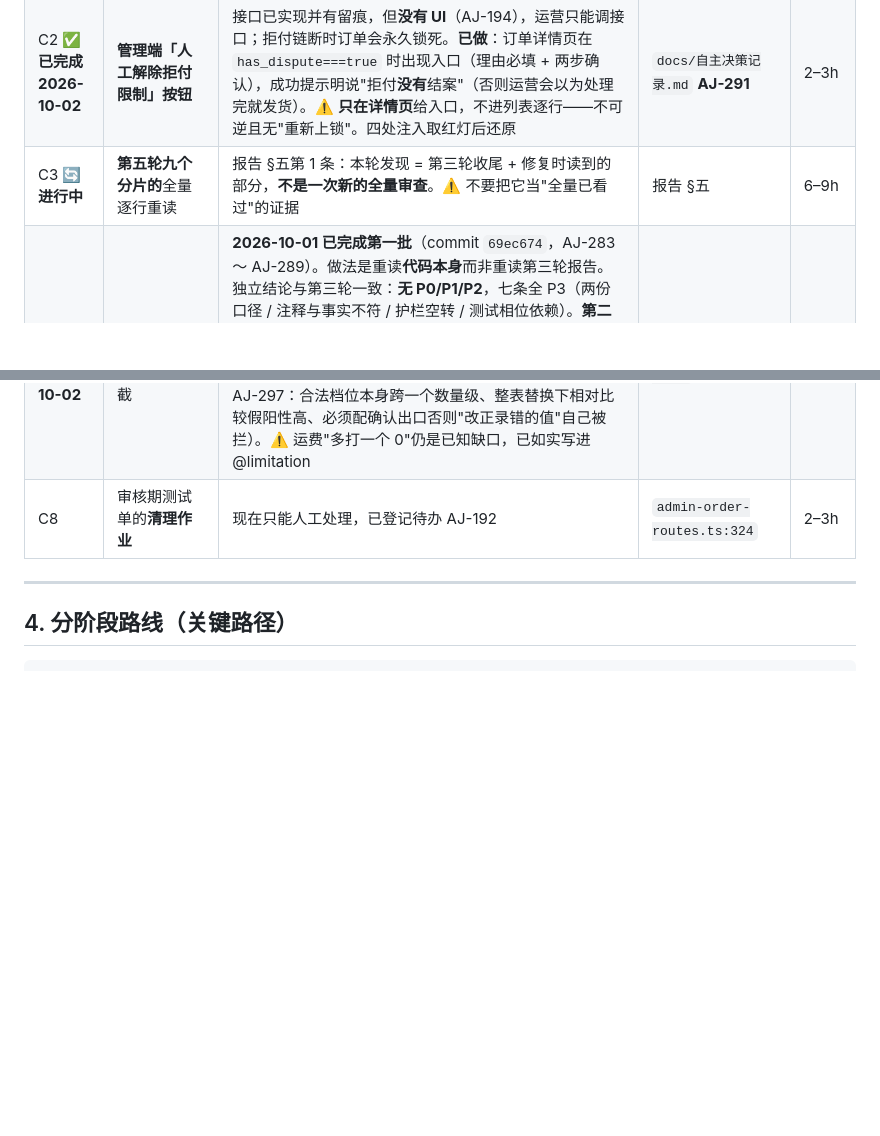
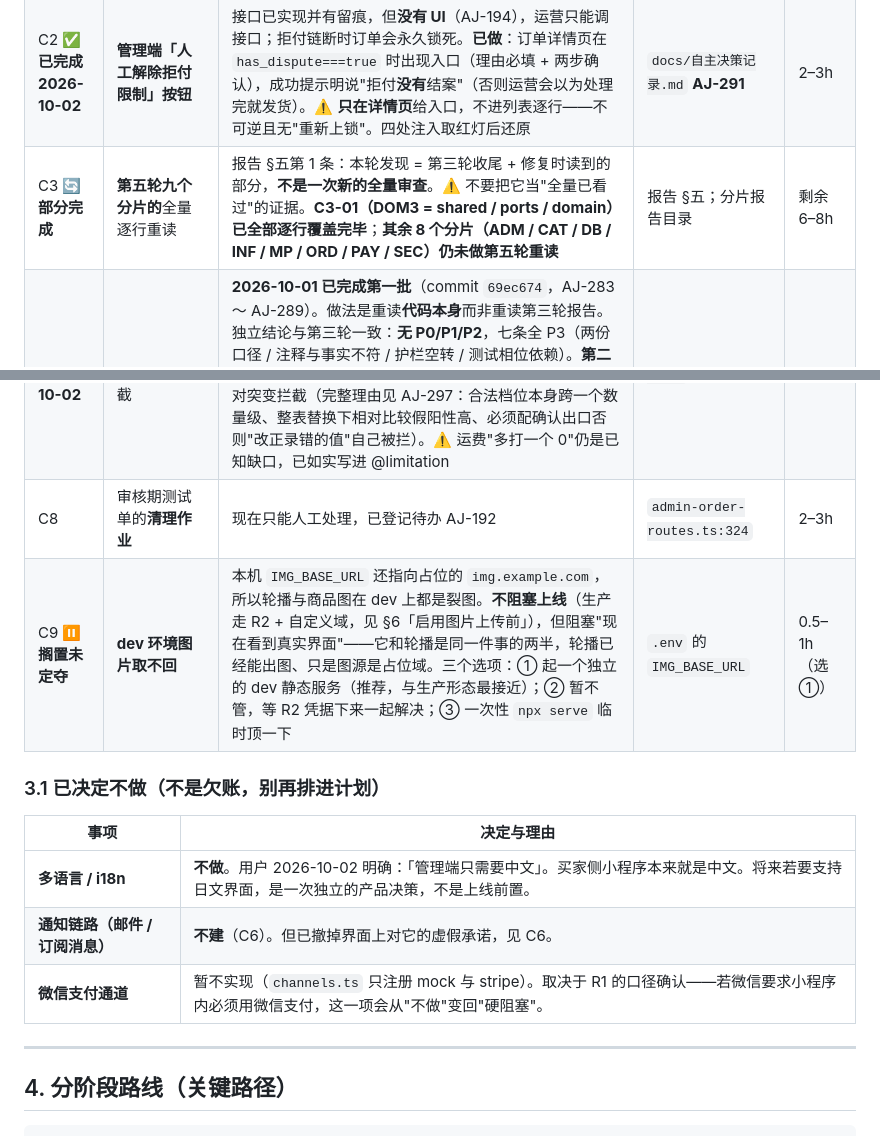
Before and after one commit to NEILXIANG/WaSelect, a Markdown page: docs/上线路线图-2026-10-01.md, 2 parts joined by grey strips. Rendered like a GitHub page; blank space fills up the shorter version.

```diff
--- a/docs/上线路线图-2026-10-01.md
+++ b/docs/上线路线图-2026-10-01.md
@@ -74,13 +84,22 @@
 |---|---|---|---|---|
 | C1 ✅ **已完成 2026-10-02** | **ADM3-01 纵深防御**：服务端校验 `order_id` ↔ `user_id` 对应关系 | 第五轮报告 §五第 4 条明确"本轮没做"；管理端已修，服务端仍不校验。**已做**：`POST /admin/users/{id}/block` 接受**可选** `order_id`，在事务内、封号**之前**核对归属（不过 → **40915**，一点不写）；契约升 **0.6.21**，新增错误码 40915。**四处注入取红灯后还原**（去核对→红 4、核对挪到封号后→红 4、前端不发→红 1、非法值静默放行→红 1） | `docs/自主决策记录.md` **AJ-290** | 1–2h |
 | C2 ✅ **已完成 2026-10-02** | **管理端「人工解除拒付限制」按钮** | 接口已实现并有留痕，但**没有 UI**（AJ-194），运营只能调接口；拒付链断时订单会永久锁死。**已做**：订单详情页在 `has_dispute===true` 时出现入口（理由必填 + 两步确认），成功提示明说"拒付**没有**结案"（否则运营会以为处理完就发货）。⚠️ **只在详情页**给入口，不进列表逐行——不可逆且无"重新上锁"。四处注入取红灯后还原 | `docs/自主决策记录.md` **AJ-291** | 2–3h |
-| C3 🔄 **进行中** | **第五轮九个分片的**全量逐行重读 | 报告 §五第 1 条：本轮发现 = 第三轮收尾 + 修复时读到的部分，**不是一次新的全量审查**。⚠️ 不要把它当"全量已看过"的证据 | 报告 §五 | 6–9h |
+| C3 🔄 **部分完成** | **第五轮九个分片的**全量逐行重读 | 报告 §五第 1 条：本轮发现 = 第三轮收尾 + 修复时读到的部分，**不是一次新的全量审查**。⚠️ 不要把它当"全量已看过"的证据。**C3-01（DOM3 = shared / ports / domain）已全部逐行覆盖完毕**；**其余 8 个分片（ADM / CAT / DB / INF / MP / ORD / PAY / SEC）仍未做第五轮重读** | 报告 §五；分片报告目录 | 剩余 6–8h |
 | ↳ C3-01 | **DOM3（shared / ports / domain）** | **2026-10-01 已完成第一批**（commit `69ec674`，AJ-283 ～ AJ-289）。做法是重读**代码本身**而非重读第三轮报告。独立结论与第三轮一致：**无 P0/P1/P2**，七条全 P3（两份口径 / 注释与事实不符 / 护栏空转 / 测试相位依赖）。**第二批**（commit `d83f714`，AJ-298）：`domain/` 13 个实现文件全量重读完，补 weight_g 上界与四个列宽，并修掉两处引用已删除常量的注释。**第三批**（AJ-299 / AJ-300）：`ports/` 13 个实现文件全量重读完 —— 结论同样**无 P0/P1**，两条 P3：`classifyHttpFailure` 漏 `ECONNRESET`/`EPIPE`（⇒ 有一类上游故障熔断器永不跳闸）、`oneLineError` 对非 Error 抛掷产出 `[object Object]`（且旧用例把它钉成了契约）。**至此 DOM3 三个目录（shared / ports / domain）全部逐行覆盖完毕**，第五轮 C3-01 可结项 | `docs/自主决策记录.md` AJ-283 ～ AJ-289、AJ-298 ～ AJ-300 | ✅ 已完成 |
 | C4 ✅ **已完成 2026-10-02** | **DB3-03 改址事件的 PII / 删除请求** | 口径定为**匿名化而非物理删除**（三张 append-only 表 + 外键全 NO ACTION ⇒ 下过单就删不掉；物理删除会同时戳穿 ADR-29 审计防线与日本税法保存义务，APPI 第 18 条本有"为履行法令义务而保有"的例外）。落地靠**源头止血**：019 迁移把改址旧值迁出 `order_events` 进 `order_address_history`（刻意不挂 append-only，否则匿名化出口又被堵回去），note 只留"改址：改前地址已归档（#N）"；`admin_audit.before` 走 `redact`（只做出口侧——`maskByClass` 的 pii-name 分支不幂等，两处都加会二次脱敏）。顺带修掉既有暴露面：原 note 是 `{"from":{...}}` 整段 JSON 且被订单详情原样渲染 | `docs/自主决策记录.md` **AJ-292 / AJ-293 / AJ-294** | 4–8h（含方案） |
 | C5 | **Sentry / 告警接线** | `SENTRY_DSN` 已在 render.yaml 占位但**无使用方** ⇒ 生产异常只有日志，没有人被叫醒 | `config.ts:541` | 2–3h |
 | C6 ✅ **已处置 2026-10-02** | **通知链路（邮件 / 订阅消息）** | **决定不建**（订阅消息在境外主体下是未核实项、邮件要额外接服务商），但**必须撤掉界面上的虚假承诺**：结算页「收货通知邮箱 + 用于接收发货通知」正在承诺一件不存在的事（`MAIL_*` / `SUBSCRIBE_TMPL_*` 全库无使用方）→ 改成现在就成立的「联系邮箱」；订单详情补一句"发货与签收目前不会有推送通知" | `docs/自主决策记录.md` **AJ-295**（口径） | 4–8h（如需要；建链路仍未做） |
 | C7 ✅ **已完成 2026-10-02** | 汇率 / 运费的**数量级校验**升级为拦截 | **汇率**：per-quote 绝对量纲区间（`FX_RAW_RATE_BOUNDS`，历史极值 + 1.7 倍宽裕）在前后端同源硬拦 ⇒ 错一位（×10 / ÷10）进不了库。⚠️ 这**纠正了既有注释的判断**——"绝对值没有合理范围"是错的，那句话把"跨币种没有统一区间"当成了"每个币种都没有区间"。**运费**：只加绝对上界（30kg / 10万円），**明确不做**相对突变拦截（完整理由见 AJ-297：合法档位本身跨一个数量级、整表替换下相对比较假阳性高、必须配确认出口否则"改正录错的值"自己被拦）。⚠️ 运费"多打一个 0"仍是已知缺口，已如实写进 @limitation | `docs/自主决策记录.md` **AJ-297** | 1–2h |
 | C8 | 审核期测试单的**清理作业** | 现在只能人工处理，已登记待办 AJ-192 | `admin-order-routes.ts:324` | 2–3h |
+| C9 ⏸ **搁置未定夺** | **dev 环境图片取不回** | 本机 `IMG_BASE_URL` 还指向占位的 `img.example.com`，所以轮播与商品图在 dev 上都是裂图。**不阻塞上线**（生产走 R2 + 自定义域，见 §6「启用图片上传前」），但阻塞"现在看到真实界面"——它和轮播是同一件事的两半，轮播已经能出图、只是图源是占位域。三个选项：① 起一个独立的 dev 静态服务（推荐，与生产形态最接近）；② 暂不管，等 R2 凭据下来一起解决；③ 一次性 `npx serve` 临时顶一下 | `.env` 的 `IMG_BASE_URL` | 0.5–1h（选①） |
+
+### 3.1 已决定**不做**（不是欠账，别再排进计划）
+
+| 事项 | 决定与理由 |
+|---|---|
+| **多语言 / i18n** | **不做**。用户 2026-10-02 明确：「管理端只需要中文」。买家侧小程序本来就是中文。将来若要支持日文界面，是一次独立的产品决策，不是上线前置。 |
+| **通知链路（邮件 / 订阅消息）** | **不建**（C6）。但已撤掉界面上对它的虚假承诺，见 C6。 |
+| **微信支付通道** | 暂不实现（`channels.ts` 只注册 mock 与 stripe）。取决于 R1 的口径确认——若微信要求小程序内必须用微信支付，这一项会从"不做"变回"硬阻塞"。 |
 
 ---
 
```
Also changed, not shown: other parts of docs/上线路线图-2026-10-01.md (+39 -9 lines).
